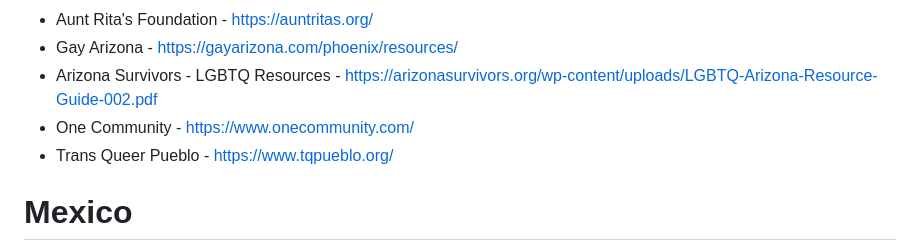
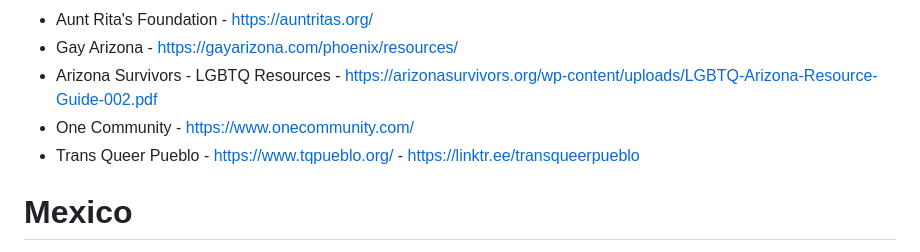
Before and after one commit to RobynBlair/lgbtq-projects, a Markdown page: resources.md, the part around the change. Rendered like a GitHub page.

```diff
--- a/resources.md
+++ b/resources.md
@@ -25,7 +25,7 @@
 - Gay Arizona - https://gayarizona.com/phoenix/resources/
 - Arizona Survivors - LGBTQ Resources - https://arizonasurvivors.org/wp-content/uploads/LGBTQ-Arizona-Resource-Guide-002.pdf
 - One Community - https://www.onecommunity.com/
-- Trans Queer Pueblo - https://www.tqpueblo.org/
+- Trans Queer Pueblo - https://www.tqpueblo.org/ - https://linktr.ee/transqueerpueblo
 
 
 # Mexico
```
